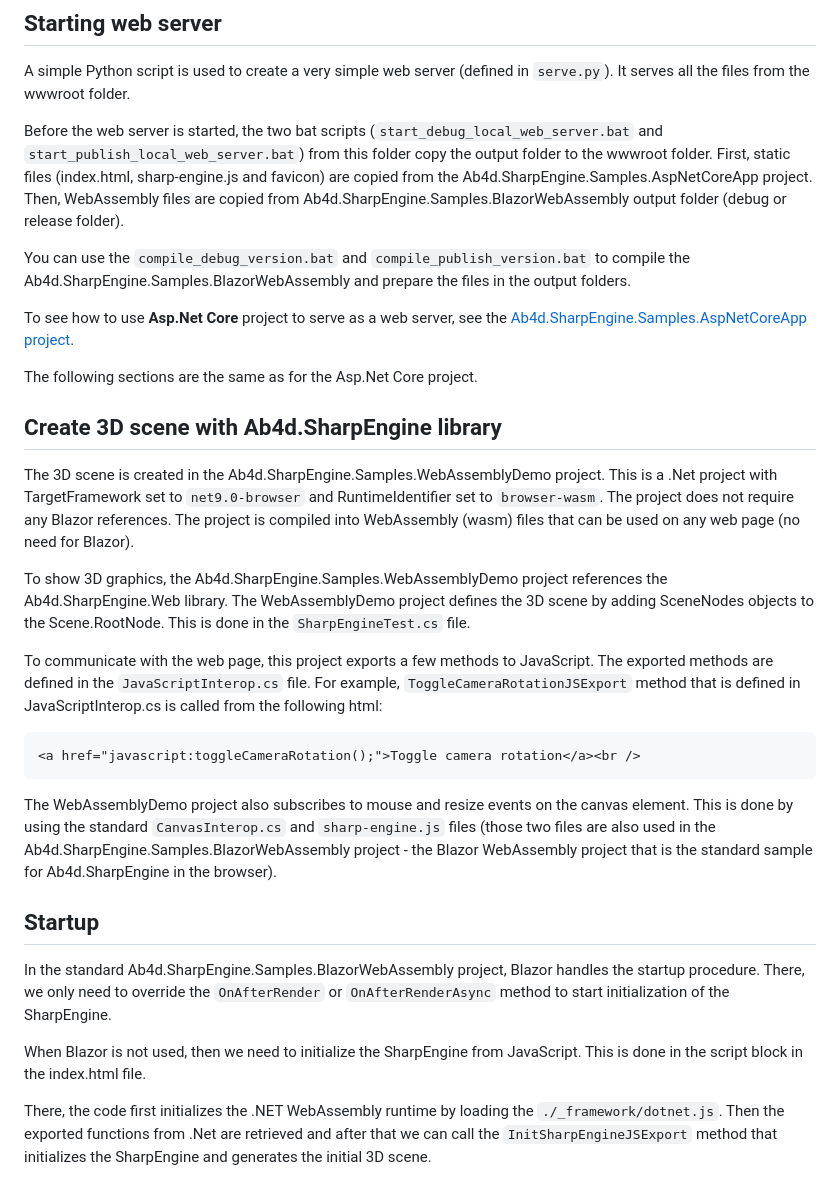
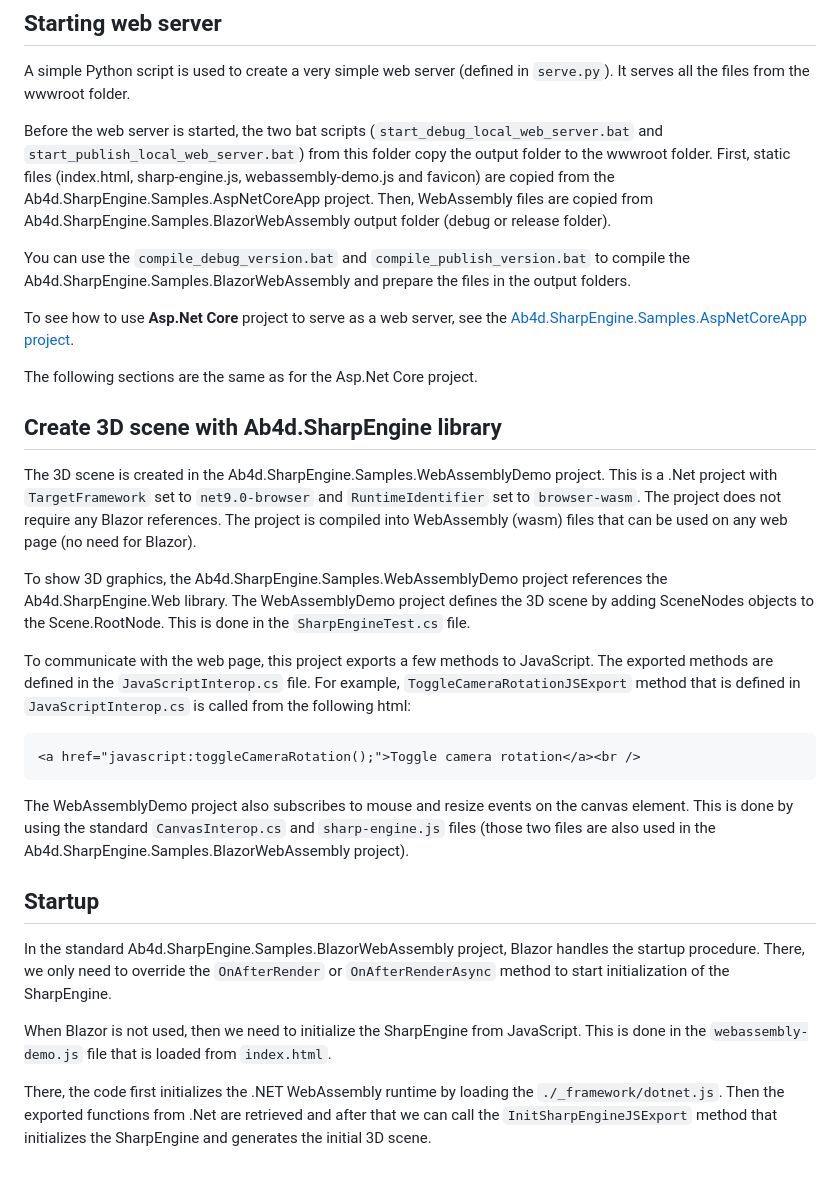
Before and after one commit to ab4d/Ab4d.SharpEngine.Samples.Web, a Markdown page: Ab4d.SharpEngine.Samples.HtmlWebPage/README.md, the part around the change. Rendered like a GitHub page.

Commit message:
Update README.md with additional file references

````diff
--- a/Ab4d.SharpEngine.Samples.HtmlWebPage/README.md
+++ b/Ab4d.SharpEngine.Samples.HtmlWebPage/README.md
@@ -8,7 +8,7 @@ to start the WebAssembly that shows 3D graphics.
 
 A simple Python script is used to create a very simple web server (defined in `serve.py`). It serves all the files from the wwwroot folder.
 
-Before the web server is started, the two bat scripts (`start_debug_local_web_server.bat` and `start_publish_local_web_server.bat`) from this folder copy the output folder to the wwwroot folder. First, static files (index.html, sharp-engine.js and favicon) are copied from the Ab4d.SharpEngine.Samples.AspNetCoreApp project. Then, WebAssembly files are copied from Ab4d.SharpEngine.Samples.BlazorWebAssembly output folder (debug or release folder).
+Before the web server is started, the two bat scripts (`start_debug_local_web_server.bat` and `start_publish_local_web_server.bat`) from this folder copy the output folder to the wwwroot folder. First, static files (index.html, sharp-engine.js, webassembly-demo.js and favicon) are copied from the Ab4d.SharpEngine.Samples.AspNetCoreApp project. Then, WebAssembly files are copied from Ab4d.SharpEngine.Samples.BlazorWebAssembly output folder (debug or release folder).
 
 You can use the `compile_debug_version.bat` and `compile_publish_version.bat` to compile the Ab4d.SharpEngine.Samples.BlazorWebAssembly and prepare the files in the output folders.
 
@@ -19,23 +19,23 @@ The following sections are the same as for the Asp.Net Core project.
 
 ## Create 3D scene with Ab4d.SharpEngine library
 
-The 3D scene is created in the Ab4d.SharpEngine.Samples.WebAssemblyDemo project. This is a .Net project with TargetFramework set to `net9.0-browser` and RuntimeIdentifier set to `browser-wasm`. The project does not require any Blazor references. The project is compiled into WebAssembly (wasm) files that can be used on any web page (no need for Blazor).
+The 3D scene is created in the Ab4d.SharpEngine.Samples.WebAssemblyDemo project. This is a .Net project with `TargetFramework` set to `net9.0-browser` and `RuntimeIdentifier` set to `browser-wasm`. The project does not require any Blazor references. The project is compiled into WebAssembly (wasm) files that can be used on any web page (no need for Blazor).
 
 To show 3D graphics, the Ab4d.SharpEngine.Samples.WebAssemblyDemo project references the Ab4d.SharpEngine.Web library. The WebAssemblyDemo project defines the 3D scene by adding SceneNodes objects to the Scene.RootNode. This is done in the `SharpEngineTest.cs` file.
 
-To communicate with the web page, this project exports a few methods to JavaScript. The exported methods are defined in the `JavaScriptInterop.cs` file. For example, `ToggleCameraRotationJSExport` method that is defined in JavaScriptInterop.cs is called from the following html:
+To communicate with the web page, this project exports a few methods to JavaScript. The exported methods are defined in the `JavaScriptInterop.cs` file. For example, `ToggleCameraRotationJSExport` method that is defined in `JavaScriptInterop.cs` is called from the following html:
 ```
 <a href="javascript:toggleCameraRotation();">Toggle camera rotation</a><br />
 ```
 
-The WebAssemblyDemo project also subscribes to mouse and resize events on the canvas element. This is done by using the standard `CanvasInterop.cs` and `sharp-engine.js` files (those two files are also used in the Ab4d.SharpEngine.Samples.BlazorWebAssembly project - the Blazor WebAssembly project that is the standard sample for Ab4d.SharpEngine in the browser).
+The WebAssemblyDemo project also subscribes to mouse and resize events on the canvas element. This is done by using the standard `CanvasInterop.cs` and `sharp-engine.js` files (those two files are also used in the Ab4d.SharpEngine.Samples.BlazorWebAssembly project).
 
 
 ## Startup
 
 In the standard Ab4d.SharpEngine.Samples.BlazorWebAssembly project,  Blazor handles the startup procedure. There, we only need to override the `OnAfterRender` or `OnAfterRenderAsync` method to start initialization of the SharpEngine.
 
-When Blazor is not used, then we need to initialize the SharpEngine from JavaScript. This is done in the script block in the index.html file.
+When Blazor is not used, then we need to initialize the SharpEngine from JavaScript. This is done in the `webassembly-demo.js` file that is loaded from `index.html`.
 
 There, the code first initializes the .NET WebAssembly runtime by loading the `./_framework/dotnet.js`. Then the exported functions from .Net are retrieved and after that we can call the `InitSharpEngineJSExport` method that initializes the SharpEngine and generates the initial 3D scene.
 
````
